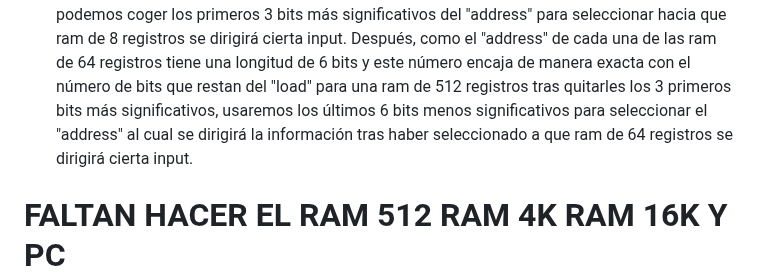
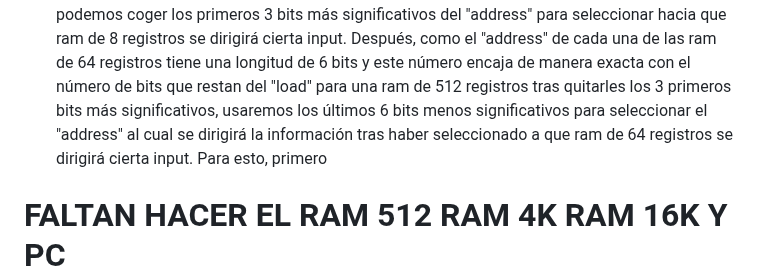
Before and after one commit to AndresFelipeMunozAguilar/Group_S13T3_Repository, a Markdown page: Practica 3/README.md, the part around the change. GitHub-like rendering.

Commit message:
probando como usar el md

```diff
--- a/Practica 3/README.md
+++ b/Practica 3/README.md
@@ -59,6 +59,7 @@ Para preparar este y los siguientes chips se necesitaron varias horas de estudio
 - Como funciona: Al tener una capacidad de 512 registros, se puede realizar juntando 8 rams de capaacidad de 64 registros cada una, pues, al usar 8 de estas, se multiplican sus capacidades individuales por 8, resultando en 512 registros.
 
 - Como lo implementé: Debido a la estructura que posee, el análisis que se seguirá es similar al de las anteriores partes. Primero, sedebe considerar de que longitud es la palabra de "address". En este caso, "address" tiene una longitud de 9 bits. Lo que quiere decir que permite agrupar las 512 posibilidades distintas en 8 grupos de 64 posibilidades de combinación cada uno. Así, podemos coger los primeros 3 bits más significativos del "address" para seleccionar hacia que ram de 8 registros se dirigirá cierta input. Después, como el "address" de cada una de las ram de 64 registros tiene una longitud de 6 bits y este número encaja de manera exacta con el número de bits que restan del "load" para una ram de 512 registros tras quitarles los 3 primeros bits más significativos, usaremos los últimos 6 bits menos significativos para seleccionar el "address" al cual se dirigirá la información tras haber seleccionado a que ram de 64 registros se dirigirá cierta input.
+Para esto, primero
 
 
 # FALTAN HACER EL RAM 512 RAM 4K RAM 16K Y PC
```
